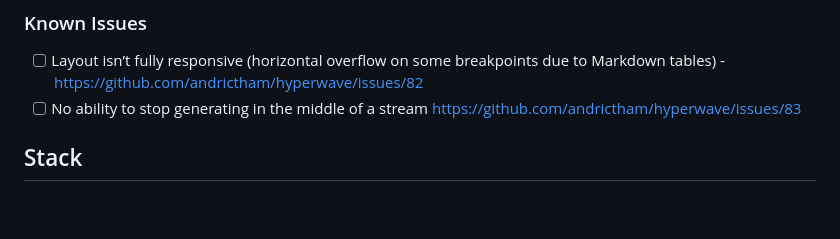
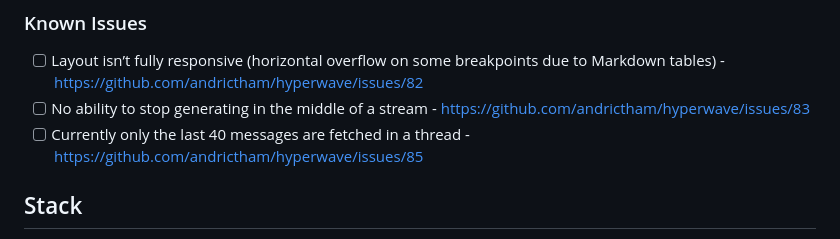
Before and after one commit to andrictham/hyperwave, a Markdown page: README.md, the part around the change. Drawn GitHub-style; blank space fills up the shorter version.

Commit message:
docs: Update README.md

```diff
--- a/README.md
+++ b/README.md
@@ -26,7 +26,8 @@ An open-source AI chat app built with Convex and TanStack Router.
 ### Known Issues
 
 - [ ] Layout isn’t fully responsive (horizontal overflow on some breakpoints due to Markdown tables) - https://github.com/andrictham/hyperwave/issues/82
-- [ ] No ability to stop generating in the middle of a stream https://github.com/andrictham/hyperwave/issues/83
+- [ ] No ability to stop generating in the middle of a stream - https://github.com/andrictham/hyperwave/issues/83
+- [ ] Currently only the last 40 messages are fetched in a thread - https://github.com/andrictham/hyperwave/issues/85
 
 ## Stack
 
```
